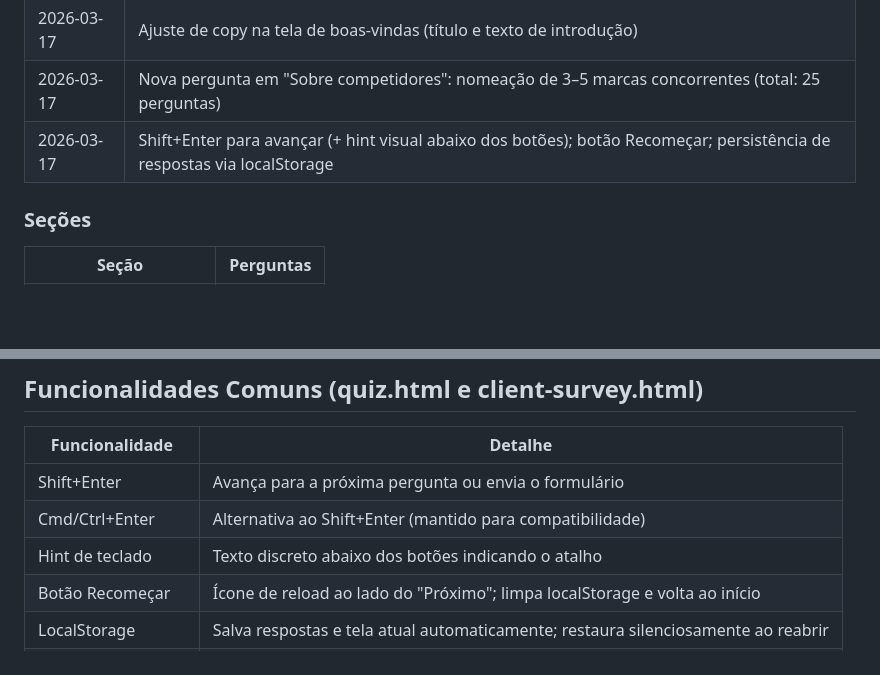
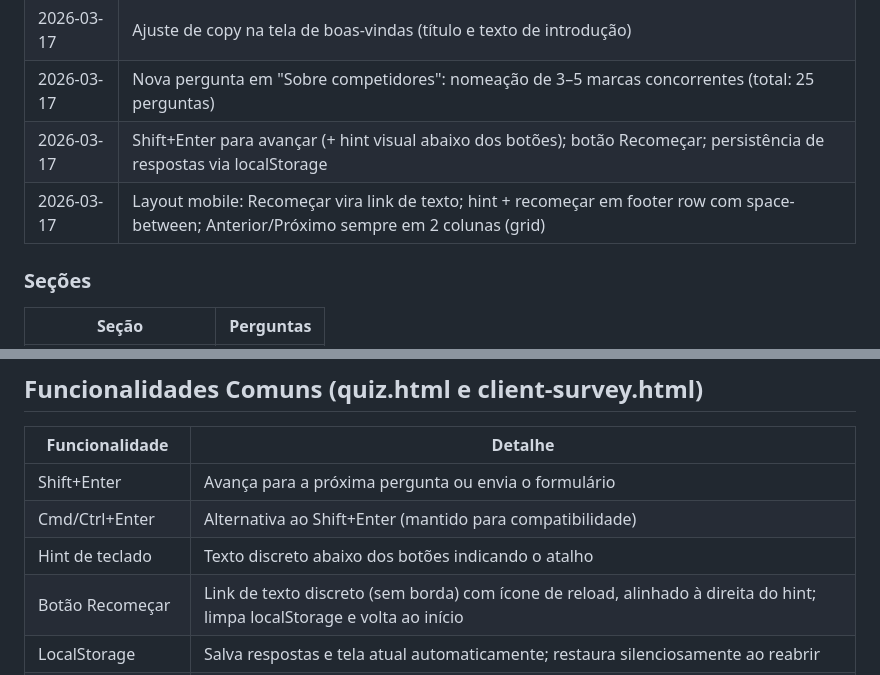
Before and after one commit to GuilhermeM/guday-surveys, a Markdown page: read.md, 2 parts joined by grey strips. Drawn GitHub-style; blank space fills up the shorter version.

Commit message:
Update read.md: document mobile layout refactor
Co-Authored-By: Claude Sonnet 4.6 <noreply@anthropic.com>

```diff
--- a/read.md
+++ b/read.md
@@ -182,6 +182,7 @@ function doPost(e) {
 | 2026-03-17 | Ajuste de copy na tela de boas-vindas (título e texto de introdução) |
 | 2026-03-17 | Nova pergunta em "Sobre competidores": nomeação de 3–5 marcas concorrentes (total: 25 perguntas) |
 | 2026-03-17 | Shift+Enter para avançar (+ hint visual abaixo dos botões); botão Recomeçar; persistência de respostas via localStorage |
+| 2026-03-17 | Layout mobile: Recomeçar vira link de texto; hint + recomeçar em footer row com space-between; Anterior/Próximo sempre em 2 colunas (grid) |
 
 ### Seções
 
@@ -207,7 +208,7 @@ function doPost(e) {
 | Shift+Enter | Avança para a próxima pergunta ou envia o formulário |
 | Cmd/Ctrl+Enter | Alternativa ao Shift+Enter (mantido para compatibilidade) |
 | Hint de teclado | Texto discreto abaixo dos botões indicando o atalho |
-| Botão Recomeçar | Ícone de reload ao lado do "Próximo"; limpa localStorage e volta ao início |
+| Botão Recomeçar | Link de texto discreto (sem borda) com ícone de reload, alinhado à direita do hint; limpa localStorage e volta ao início |
 | LocalStorage | Salva respostas e tela atual automaticamente; restaura silenciosamente ao reabrir |
 | Limpeza do storage | Automática após envio bem-sucedido |
 | Chaves de storage | `guday_quiz_v1` (quiz.html) · `guday_client_survey_v1` (client-survey.html) |
```
